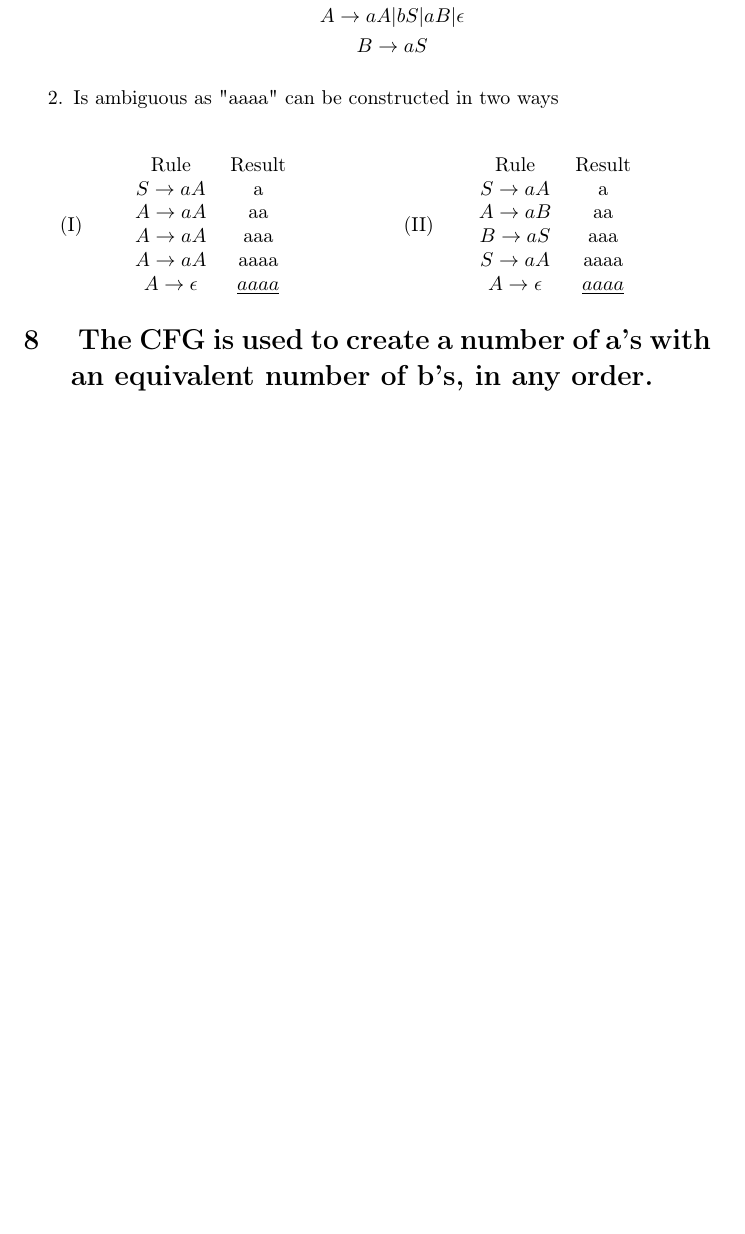
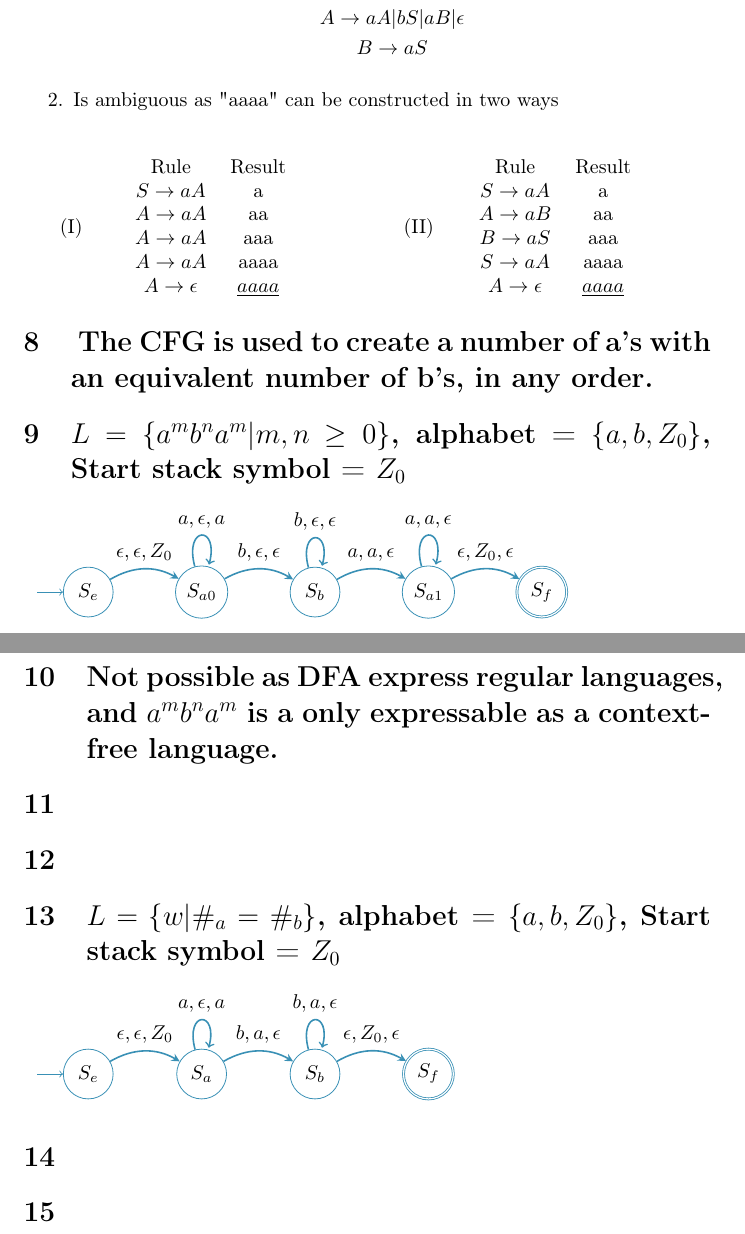
Before and after one commit to koaie/F29, a LaTeX document (F29LP/CW1.3/CW1_3.tex): part of page 3 of 3 before the commit and two parts of pages 3 and 4 of 4 after it, the two joined at a grey line, cut so that both start at the same text, the shorter picture padded with empty space. Compiled offline with pdfLaTeX.

Commit message:
[F29LP](CW1.3) question 9,10,13

```diff
--- a/F29LP/CW1.3/CW1_3.tex
+++ b/F29LP/CW1.3/CW1_3.tex
@@ -202,5 +202,79 @@
             \end{center}
         \end{enumerate}
     \section{ The CFG is used to create a number of a's with an equivalent number of b's, in any order.}
+    \section{$L=\{a^mb^na^m|m,n \geq 0\}$, alphabet = $\{a,b,Z_0\}$, Start stack symbol = $Z_0$}
+        \begin{tikzpicture} [draw=cyan!70!black,
+            node distance = 2cm,
+            on grid,
+            auto]
 
+            % State q0
+            \node (se) [state,
+                initial,
+                initial text = {}] {$S_{e}$};
+
+            % State q1
+            \node (sa0) [state,
+                right = of se] {$S_{a0}$};
+
+            % State q2
+            \node (sb) [state,
+                right = of sa0] {$S_b$};
+
+            % State q1
+            \node (sa1) [state,
+                right = of sb] {$S_{a1}$};
+
+            \node (sf) [state,
+            accepting,
+            right = of sa1] {$S_f$};
+
+            % Arrows
+            \path [-stealth, thick]
+                (se) edge[bend left] node {$\epsilon,\epsilon,Z_0$}   (sa0)
+                (sa0) edge[bend left] node {$b,\epsilon,\epsilon$}   (sb)
+                (sb) edge[bend left] node {$a,a,\epsilon$}   (sa1)
+                (sa1) edge[bend left] node {$\epsilon,Z_0,\epsilon$}   (sf)
+
+                (sa0) edge [loop above]  node {$a,\epsilon,a$}()
+                (sb) edge [loop above]  node {$b,\epsilon,\epsilon$}()
+                (sa1) edge [loop above]  node {$a,a,\epsilon$}();
+        \end{tikzpicture}
+    \section{Not possible as DFA express regular languages, and $a^m b^n a^m$ is a only expressable as a context-free language.}
+    \section{}
+    \section{}
+    \section{$L=\{w|\#_a = \#_b\}$, alphabet = $\{a,b,Z_0\}$, Start stack symbol = $Z_0$}
+        \begin{tikzpicture} [draw=cyan!70!black,
+        node distance = 2cm,
+        on grid,
+        auto]
+
+        % State q0
+        \node (se) [state,
+            initial,
+            initial text = {}] {$S_{e}$};
+
+        % State q1
+        \node (sa) [state,
+            right = of se] {$S_{a}$};
+
+        % State q2
+        \node (sb) [state,
+            right = of sa] {$S_b$};
+
+        \node (sf) [state,
+        accepting,
+        right = of sb] {$S_f$};
+
+        % Arrows
+        \path [-stealth, thick]
+            (se) edge[bend left] node {$\epsilon,\epsilon,Z_0$}   (sa)
+            (sa) edge[bend left] node {$b,a,\epsilon$}   (sb)
+            (sb) edge[bend left] node {$\epsilon,Z_0,\epsilon$}   (sf)
+
+            (sa) edge [loop above]  node {$a,\epsilon,a$}()
+            (sb) edge [loop above]  node {$b,a,\epsilon$}();
+    \end{tikzpicture}
+    \section{}
+    \section{}
 \end{document} % This is the end of the document
```
Also changed, not shown: F29LP/CW1.3/CW1_3.pdf.
